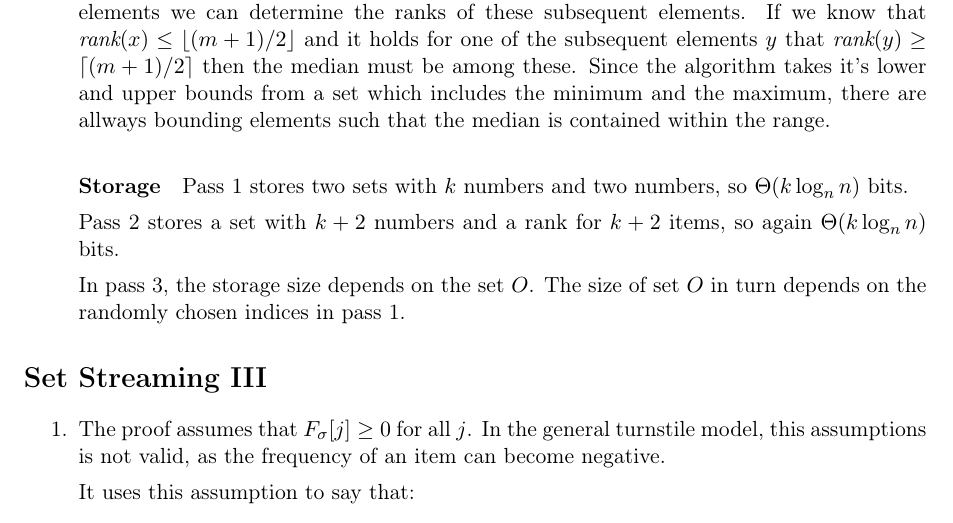
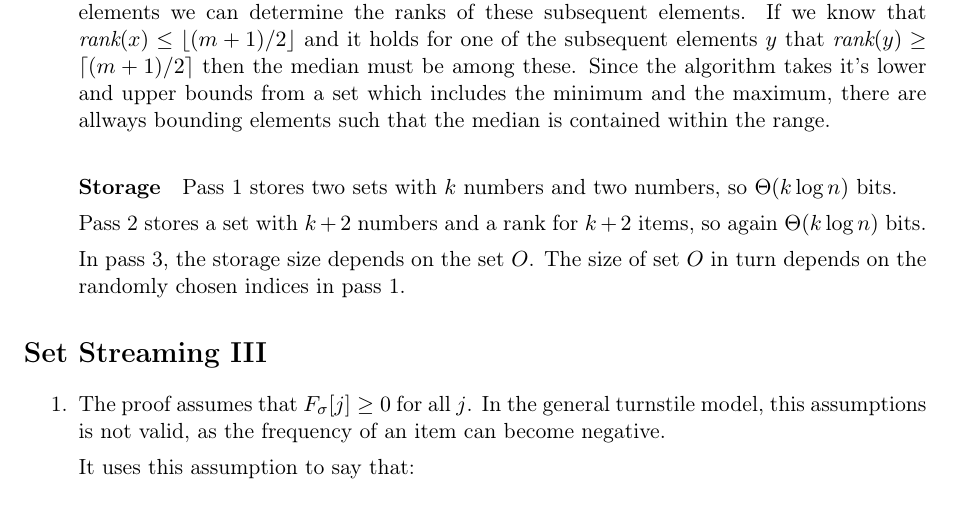
Before and after one commit to timvdalen/advanced-algorithms, a LaTeX problem sheet (exercises/3-streaming-algorithms/report.tex, which reads exercises/3-streaming-algorithms/exercises/II/3.tex): part of page 7 of 8, cut so that both start at the same text. Compiled offline with pdfLaTeX.

Commit message:
Fix log base set II ex 3

```diff
--- a/exercises/3-streaming-algorithms/exercises/II/3.tex
+++ b/exercises/3-streaming-algorithms/exercises/II/3.tex
@@ -65,9 +65,9 @@ Report the median of the stream from set $O$ by using the \textit{rank} of $l$ o
 If we disregard the storage requirement we can easily determine that the algorithm is correct. Once we have the rank of an element $x$ and a number of subsequent elements we can determine the ranks of these subsequent elements. If we know that $\textit{rank}(x) \leq \lfloor (m+1)/2 \rfloor$ and it holds for one of the subsequent elements $y$ that $\textit{rank}(y) \geq \lceil (m+1)/2 \rceil$ then the median must be among these. Since the algorithm takes it's lower and upper bounds from a set which includes the minimum and the maximum, there are allways bounding elements such that the median is contained within the range.
 
 \paragraph{Storage}
-Pass 1 stores two sets with $k$ numbers and two numbers, so $\Theta(k\log_n{n})$ bits.
+Pass 1 stores two sets with $k$ numbers and two numbers, so $\Theta(k\log{n})$ bits.
 
-Pass 2 stores a set with $k+2$ numbers and a rank for $k+2$ items, so again $\Theta(k\log_n{n})$ bits.
+Pass 2 stores a set with $k+2$ numbers and a rank for $k+2$ items, so again $\Theta(k\log{n})$ bits.
 
 In pass 3, the storage size depends on the set $O$.
 The size of set $O$ in turn depends on the randomly chosen indices in pass 1.
```
